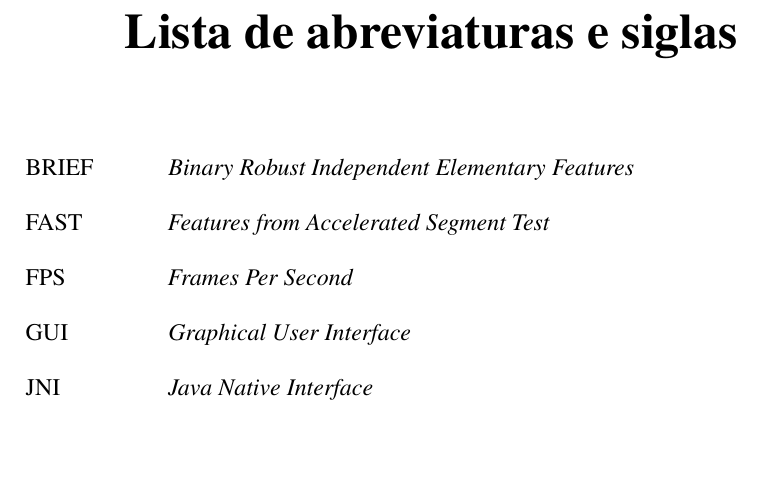
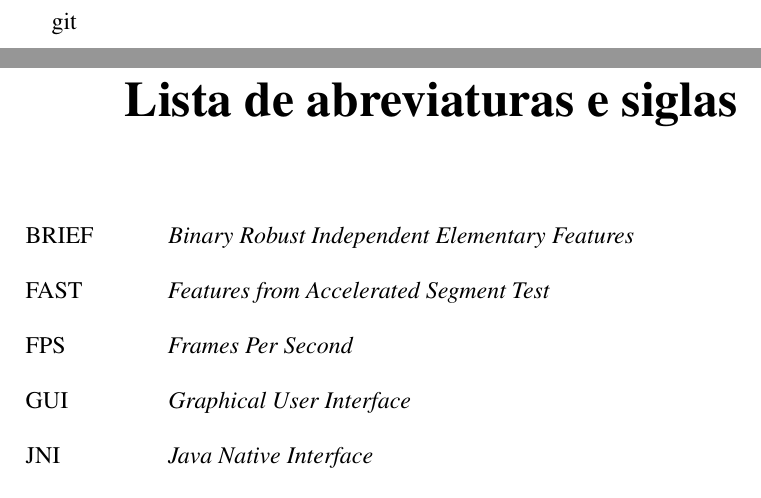
Before and after one commit to Flamedragon/TCC_Latex, a LaTeX thesis (Modelo-TCC-DCOMP.tex): part of page 12 of 92 before the commit and two parts of pages 12 and 13 of 93 after it, the two joined at a grey line, cut at the place of the change, the shorter picture padded with empty space. Compiled offline with pdfLaTeX.

```diff
--- a/Modelo-TCC-DCOMP.tex
+++ b/Modelo-TCC-DCOMP.tex
@@ -81,7 +81,7 @@
 \renewcommand\tablename{Listagem}
 \listoftables*
 \cleardoublepage
-
+    git
 \include{Configuraveis/Abreviaturas}
 \include{Configuraveis/Simbolos}
 
```
